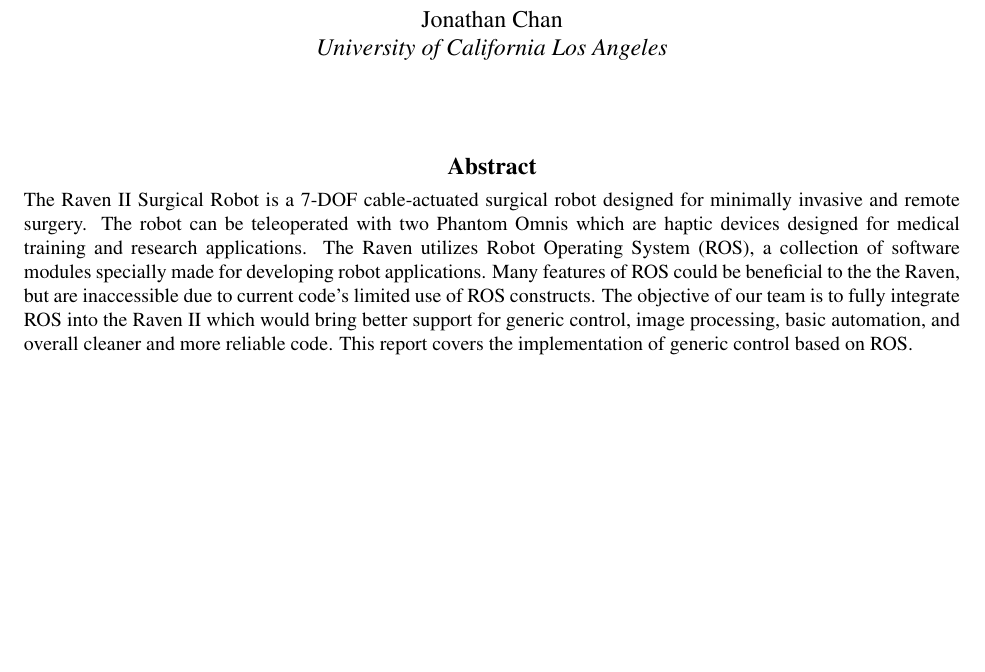
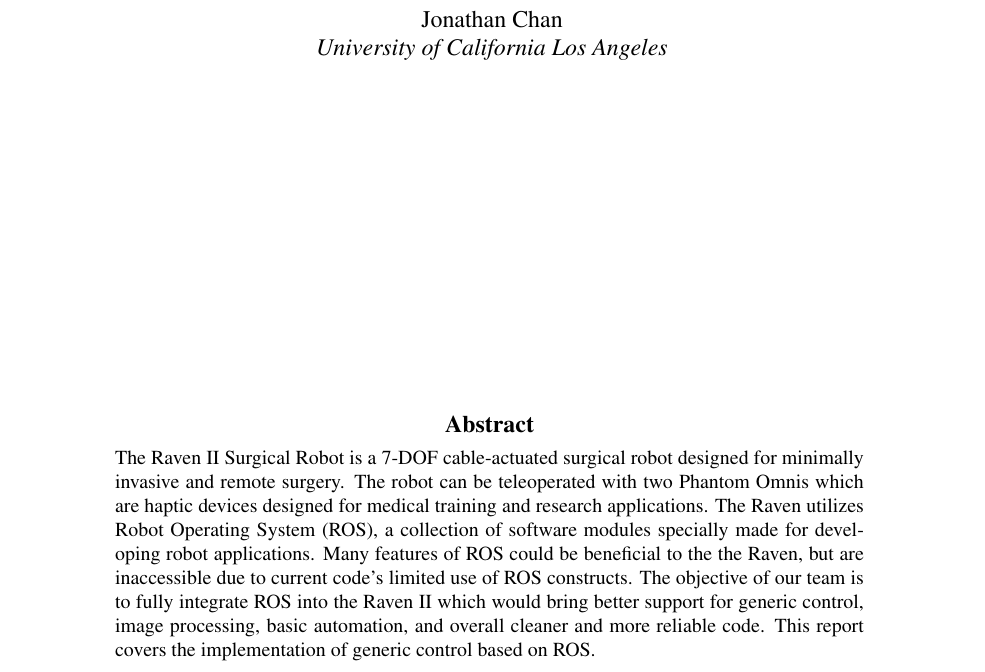
Before and after one commit to jchan91/ravenReportSpring13, a LaTeX paper (raven_spring13.tex): part of page 1 of 4, cut so that both start at the same text, the shorter picture padded with empty space. Compiled offline with pdfLaTeX; a LaTeX package or settings file that is missing is left out.

Commit message:
segregate title and abstract from rest of paper

```diff
--- a/raven_spring13.tex
+++ b/raven_spring13.tex
@@ -62,17 +64,17 @@ current code's limited use of ROS constructs. The objective of our
 team is to fully integrate ROS into the Raven II which would bring
 better support for generic control, image processing, basic
 automation, and overall cleaner and more reliable code. This report
-covers the implementation of generic control based on ROS.\\\\
+covers the implementation of generic control based on ROS.
 
-    \end{abstract}
+      \end{abstract}
+    \end{minipage}
+    \hfill
   \end{@twocolumnfalse}
 ]
 
-
-% Use the following at camera-ready time to suppress page numbers.
-% Comment it out when you first submit the paper for review.
-% \thispagestyle{empty}
-
+\thispagestyle{empty} % we don't want a page number on the title page
+\clearpage % end the title page
+\setcounter{page}{1} % we want the page numbering to start here
 
 \section{Introduction}
 The Raven II surgical robotic arm was designed by the BioRobotics
```
Also changed, not shown: raven_spring13.tex (6 more changed lines).
